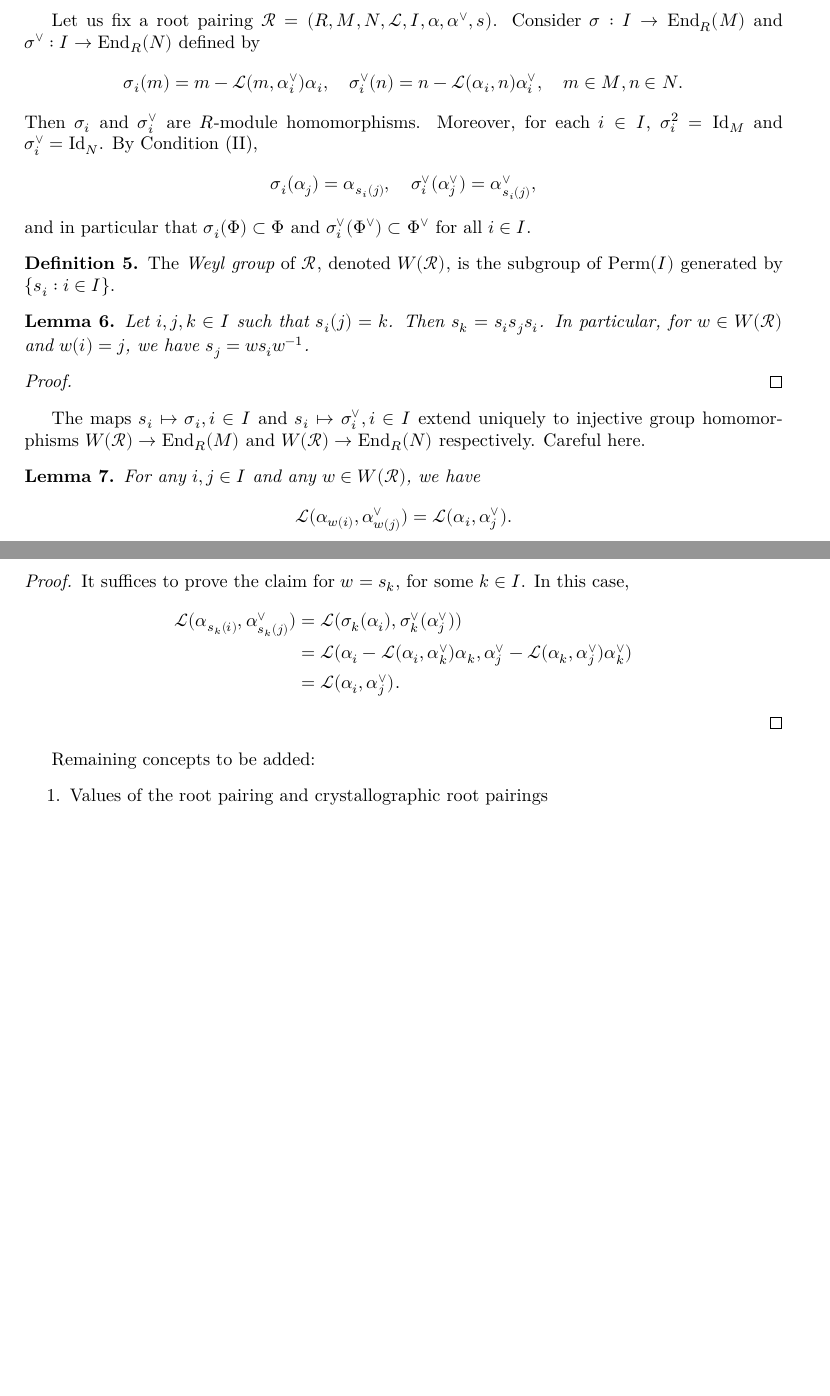
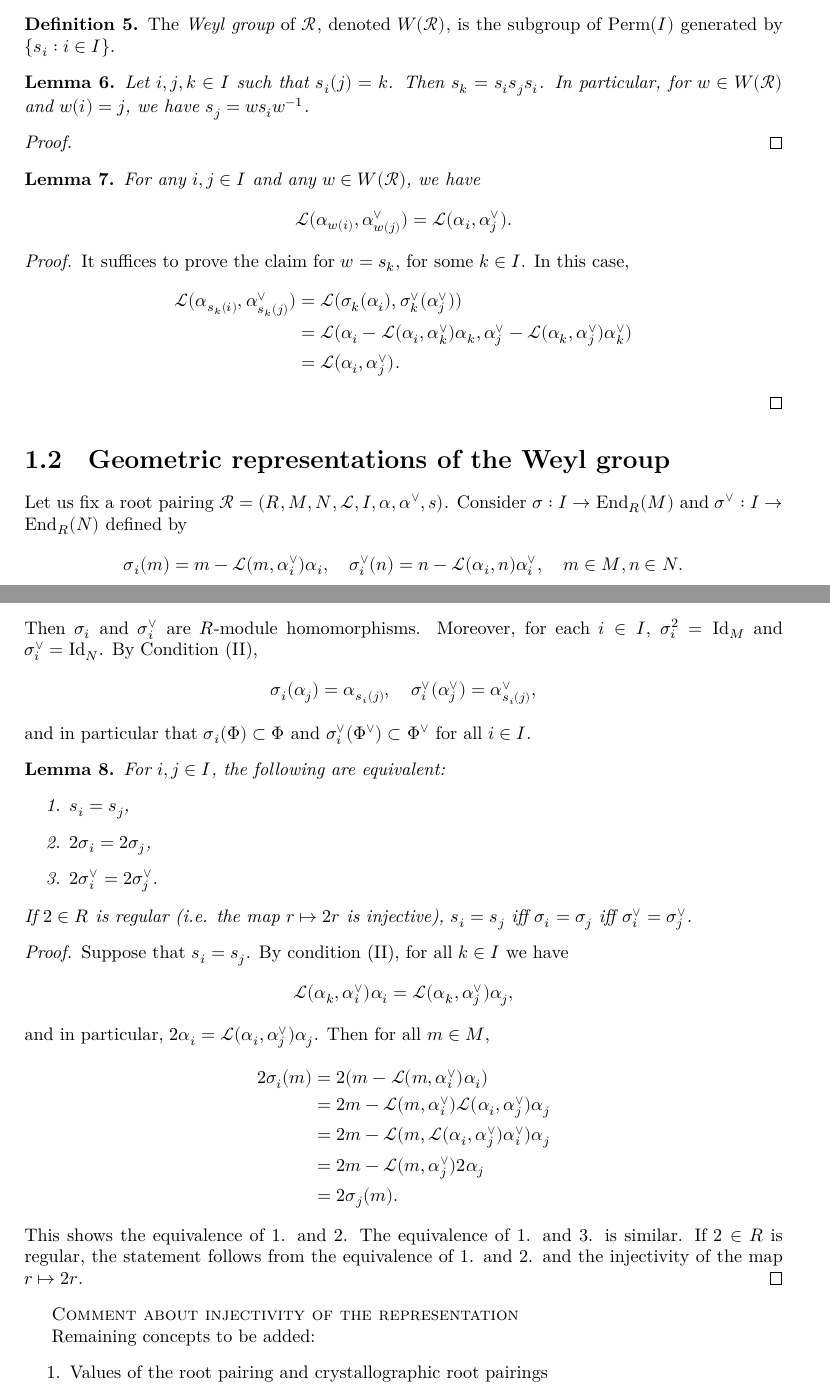
Before and after one commit to JonCheah/root_system, a LaTeX document (blueprint/src/print.tex, which reads blueprint/src/rootPairing.tex): two parts of pages 3 and 4 of 5, joined at a grey line, cut so that both start at the same text, the shorter picture padded with empty space. Compiled offline with XeLaTeX.

Commit message:
Update rootPairing.tex

```diff
--- a/blueprint/src/rootPairing.tex
+++ b/blueprint/src/rootPairing.tex
@@ -85,21 +85,9 @@ latter is called the {\it dual} of $\mathcal{R}$.
 \end{proof}
 
 
-Let us fix a root pairing $\mathcal{R} = (R,M,N,\mathcal{L},I,\alpha, \alpha^\vee,s)$. Consider $\sigma: I \to {\rm End}_R(M)$ and
-$\sigma^\vee : I \to {\rm End}_R(N)$ defined by
-\[
-    \sigma_i(m) = m - \mathcal{L}(m,\alpha^\vee_i)\alpha_i, \quad \sigma^\vee_i(n) = n - \mathcal{L}(\alpha_i,n)\alpha^\vee_i, \quad m \in M, n \in N.
-\]
-Then $\sigma_i$ and $\sigma^\vee_i$ are $R$-module homomorphisms. Moreover,
-for each $i \in I$, $\sigma_i^2 = {\rm Id}_M$ and $\sigma_i^\vee = {\rm Id}_N$. By Condition (II),
-\[
-    \sigma_i(\alpha_j) = \alpha_{s_i(j)}, \quad \sigma^\vee_i(\alpha^\vee_j) = \alpha^\vee_{s_i(j)},
-\]
-and in particular that $\sigma_i(\Phi) \subset \Phi$ and
-$\sigma_i^\vee(\Phi^\vee) \subset \Phi^\vee$ for all $i \in I$.
-
 \begin{definition}
-    The {\it Weyl group} of $\mathcal{R}$, denoted $W(\mathcal{R})$, is the subgroup of ${\rm Perm}(I)$ generated by $\{s_i : i \in I\}$.
+    The {\it Weyl group} of $\mathcal{R}$, denoted $W(\mathcal{R})$, is the subgroup of ${\rm Perm}(I)$
+    generated by $\{s_i : i \in I\}$.
 \end{definition}
 \begin{lemma}
     Let $i,j,k \in I$ such that $s_i(j) = k$. Then $s_k = s_is_js_i$. In particular, for
@@ -109,11 +97,7 @@ $\sigma_i^\vee(\Phi^\vee) \subset \Phi^\vee$ for all $i \in I$.
 
 \end{proof}
 
-The maps $s_i \mapsto \sigma_i, i \in I$ and $s_i \mapsto \sigma_i^\vee, i \in I$ extend uniquely
-to injective group homomorphisms $W(\mathcal{R}) \to {\rm End}_R(M)$ and $W(\mathcal{R}) \to {\rm End}_R(N)$
-respectively. Careful here.
-
-\begin{lemma}\lean{pairing_si_invariant}
+\begin{lemma}\lean{RootPairing.pairing_si_invariant}
     For any $i,j \in I$ and any $w \in W(\mathcal{R})$, we have
     \[
         \mathcal{L}(\alpha_{w(i)},\alpha^\vee_{w(j)}) = \mathcal{L}(\alpha_{i},\alpha_j^\vee).
@@ -128,6 +112,51 @@ respectively. Careful here.
     \end{align*}
 \end{proof}
 
+\section{Geometric representations of the Weyl group}
+Let us fix a root pairing $\mathcal{R} = (R,M,N,\mathcal{L},I,\alpha, \alpha^\vee,s)$. Consider $\sigma: I \to {\rm End}_R(M)$ and
+$\sigma^\vee : I \to {\rm End}_R(N)$ defined by
+\[
+    \sigma_i(m) = m - \mathcal{L}(m,\alpha^\vee_i)\alpha_i, \quad \sigma^\vee_i(n) = n - \mathcal{L}(\alpha_i,n)\alpha^\vee_i, \quad m \in M, n \in N.
+\]
+Then $\sigma_i$ and $\sigma^\vee_i$ are $R$-module homomorphisms. Moreover,
+for each $i \in I$, $\sigma_i^2 = {\rm Id}_M$ and $\sigma_i^\vee = {\rm Id}_N$. By Condition (II),
+\[
+    \sigma_i(\alpha_j) = \alpha_{s_i(j)}, \quad \sigma^\vee_i(\alpha^\vee_j) = \alpha^\vee_{s_i(j)},
+\]
+and in particular that $\sigma_i(\Phi) \subset \Phi$ and
+$\sigma_i^\vee(\Phi^\vee) \subset \Phi^\vee$ for all $i \in I$.
+
+\begin{lemma}
+    For $i,j \in I$, the following are equivalent:
+    \begin{enumerate}
+        \item $s_i = s_j$,
+        \item $2\sigma_i = 2\sigma_j$,
+        \item $2\sigma_i^\vee = 2\sigma_j^\vee$.
+    \end{enumerate}
+    If $2 \in R$ is regular (i.e. the map $r \mapsto 2r$ is injective), $s_i = s_j$ iff
+    $\sigma_i = \sigma_j$ iff $\sigma_i^\vee = \sigma_j^\vee$.
+\end{lemma}
+\begin{proof}
+Suppose that $s_i = s_j$. By condition (II), for all $k \in I$ we have
+\[
+    \mathcal{L}(\alpha_k,\alpha_i^\vee)\alpha_i = \mathcal{L}(\alpha_k,\alpha_j^\vee)\alpha_j,
+\]
+and in particular, $2\alpha_i = \mathcal{L}(\alpha_i,\alpha_j^\vee)\alpha_j$. Then for all $m \in M$,
+\begin{align*}
+    2\sigma_i(m) &= 2(m - \mathcal{L}(m,\alpha^\vee_i)\alpha_i) \\
+                &= 2m - \mathcal{L}(m,\alpha^\vee_i)\mathcal{L}(\alpha_i,\alpha_j^\vee)\alpha_j\\
+                &= 2m - \mathcal{L}(m,\mathcal{L}(\alpha_i,\alpha_j^\vee)\alpha^\vee_i)\alpha_j\\
+                &= 2m - \mathcal{L}(m,\alpha^\vee_j)2\alpha_j\\
+                &= 2 \sigma_j(m).
+\end{align*}
+This shows the equivalence of 1. and 2. The equivalence of 1. and 3. is similar. If $2 \in R$ is regular,
+the statement follows from the equivalence of 1. and 2. and the injectivity of the map $r \mapsto 2r$.
+\end{proof}
+
+\textsc{Comment about injectivity of the representation}
+
+
+
 
 
 
```
